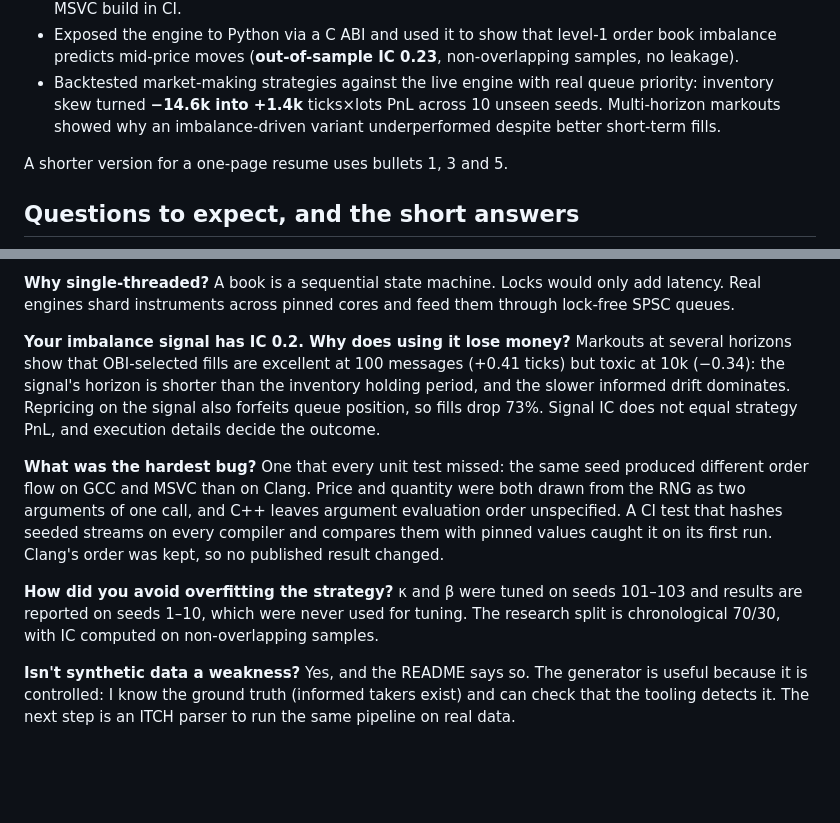
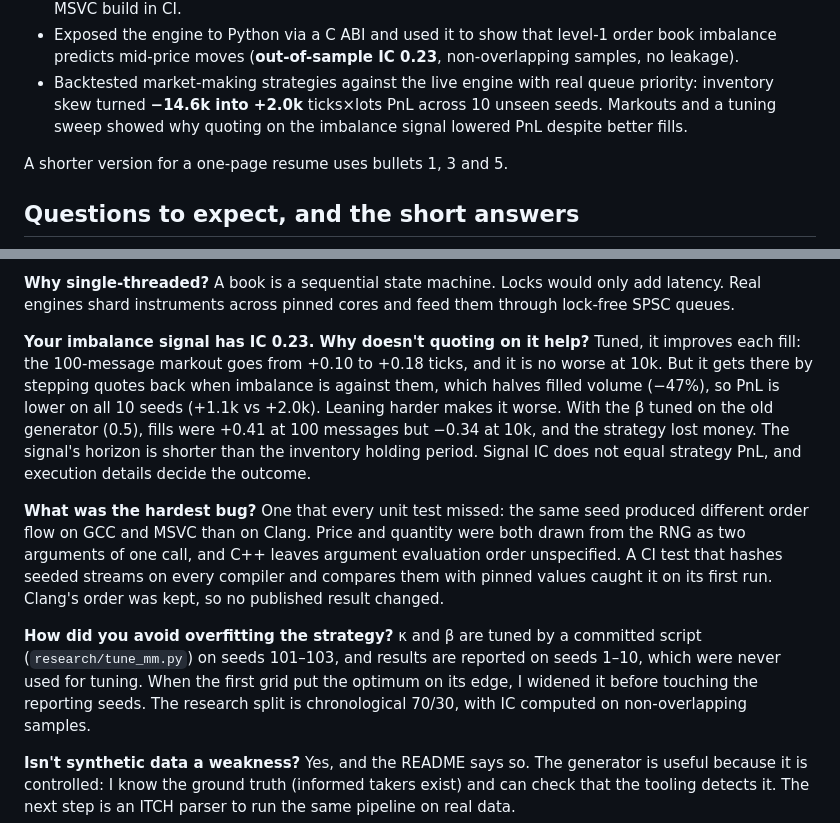
Before and after one commit to rakshitmeshram/tickforge, a Markdown page: docs/INTERVIEW_NOTES.md, 2 parts joined by grey strips. Drawn GitHub-style; blank space fills up the shorter version.

```diff
--- a/docs/INTERVIEW_NOTES.md
+++ b/docs/INTERVIEW_NOTES.md
@@ -16,8 +16,8 @@
 - Exposed the engine to Python via a C ABI and used it to show that level-1 order book imbalance
   predicts mid-price moves (**out-of-sample IC 0.23**, non-overlapping samples, no leakage).
 - Backtested market-making strategies against the live engine with real queue priority: inventory
-  skew turned **−14.6k into +1.4k** ticks×lots PnL across 10 unseen seeds. Multi-horizon markouts
-  showed why an imbalance-driven variant underperformed despite better short-term fills.
+  skew turned **−14.6k into +2.0k** ticks×lots PnL across 10 unseen seeds. Markouts and a tuning
+  sweep showed why quoting on the imbalance signal lowered PnL despite better fills.
 
 A shorter version for a one-page resume uses bullets 1, 3 and 5.
 
@@ -59,11 +59,13 @@ flat tail near 10⁻⁴ is OS noise on a laptop. With more time I would add core
 **Why single-threaded?** A book is a sequential state machine. Locks would only add latency. Real
 engines shard instruments across pinned cores and feed them through lock-free SPSC queues.
 
-**Your imbalance signal has IC 0.2. Why does using it lose money?** Markouts at several horizons
-show that OBI-selected fills are excellent at 100 messages (+0.41 ticks) but toxic at 10k (−0.34):
-the signal's horizon is shorter than the inventory holding period, and the slower informed drift
-dominates. Repricing on the signal also forfeits queue position, so fills drop 73%. Signal IC does
-not equal strategy PnL, and execution details decide the outcome.
+**Your imbalance signal has IC 0.23. Why doesn't quoting on it help?** Tuned, it improves each
+fill: the 100-message markout goes from +0.10 to +0.18 ticks, and it is no worse at 10k. But it gets
+there by stepping quotes back when imbalance is against them, which halves filled volume (−47%), so
+PnL is lower on all 10 seeds (+1.1k vs +2.0k). Leaning harder makes it worse. With the β tuned on
+the old generator (0.5), fills were +0.41 at 100 messages but −0.34 at 10k, and the strategy lost
+money. The signal's horizon is shorter than the inventory holding period. Signal IC does not equal
+strategy PnL, and execution details decide the outcome.
 
 **What was the hardest bug?** One that every unit test missed: the same seed produced different
 order flow on GCC and MSVC than on Clang. Price and quantity were both drawn from the RNG as two
@@ -71,8 +73,10 @@ arguments of one call, and C++ leaves argument evaluation order unspecified. A C
 seeded streams on every compiler and compares them with pinned values caught it on its first run.
 Clang's order was kept, so no published result changed.
 
-**How did you avoid overfitting the strategy?** κ and β were tuned on seeds 101–103 and results are
-reported on seeds 1–10, which were never used for tuning. The research split is chronological 70/30,
+**How did you avoid overfitting the strategy?** κ and β are tuned by a committed script
+(`research/tune_mm.py`) on seeds 101–103, and results are reported on seeds 1–10, which were never
+used for tuning. When the first grid put the optimum on its edge, I widened it before touching the
+reporting seeds. The research split is chronological 70/30,
 with IC computed on non-overlapping samples.
 
 **Isn't synthetic data a weakness?** Yes, and the README says so. The generator is useful because
```
Also changed, not shown: README.md (+33 -13 lines), results/market_maker.png, 6 other files.
